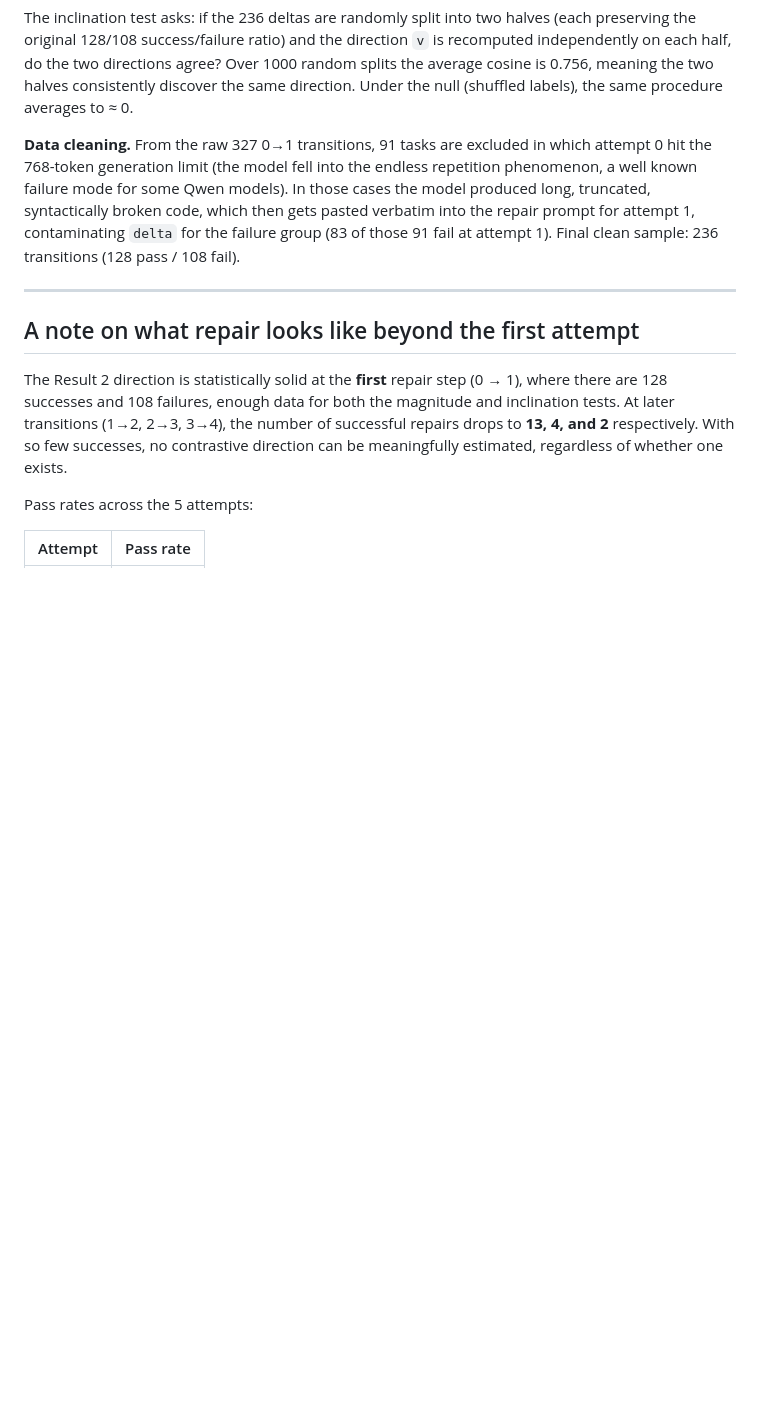
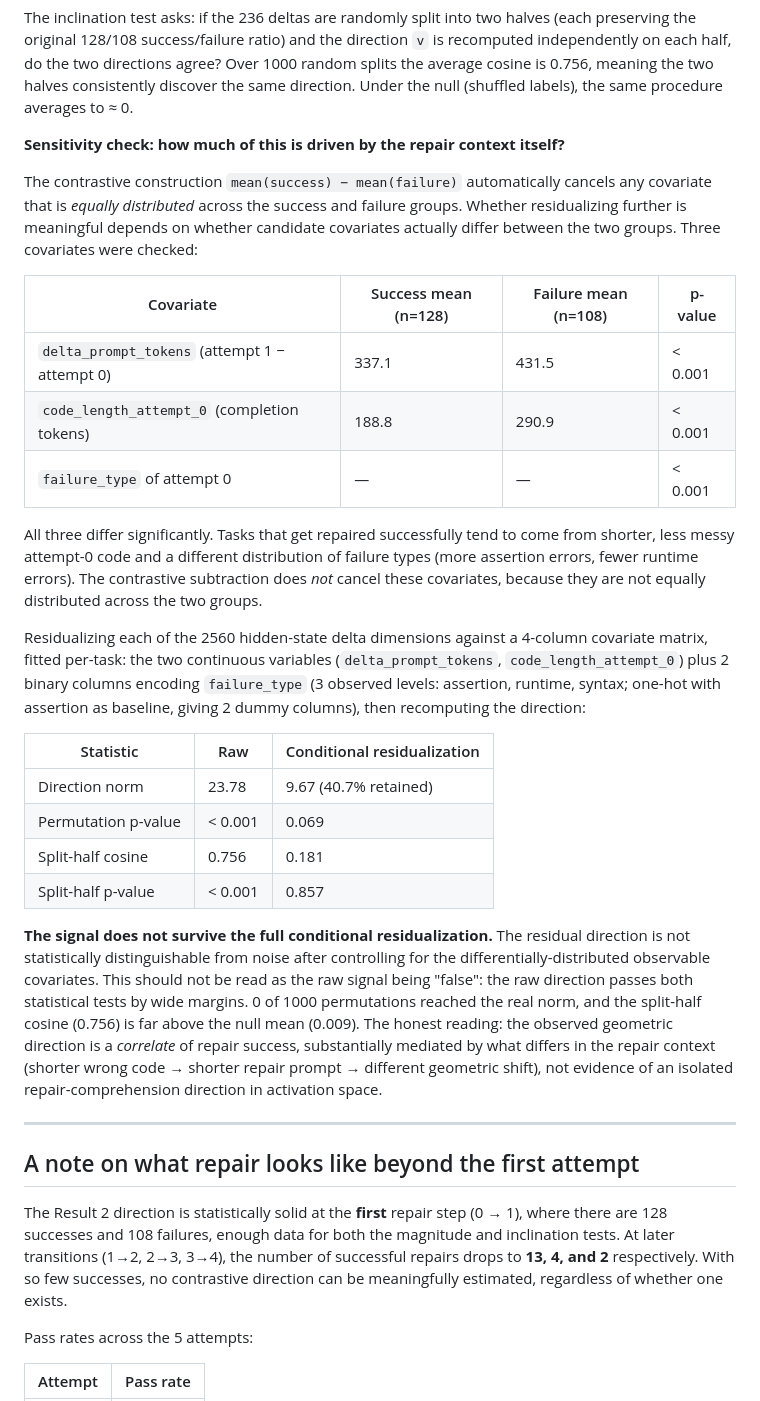
Before and after one commit to CarloDiCicco/ReasoningLab, a Markdown page: README.md, the part around one of its changes. Rendered like a GitHub page; blank space fills up the shorter version.

```diff
--- a/README.md
+++ b/README.md
@@ -76,13 +75,34 @@ The magnitude test asks whether the success/failure mean difference is larger th
 
 The inclination test asks: if the 236 deltas are randomly split into two halves (each preserving the original 128/108 success/failure ratio) and the direction `v` is recomputed independently on each half, do the two directions agree? Over 1000 random splits the average cosine is 0.756, meaning the two halves consistently discover the same direction. Under the null (shuffled labels), the same procedure averages to ≈ 0.
 
-**Data cleaning.** From the raw 327 0→1 transitions, 91 tasks are excluded in which attempt 0 hit the 768-token generation limit (the model fell into the endless repetition phenomenon, a well known failure mode for some Qwen models). In those cases the model produced long, truncated, syntactically broken code, which then gets pasted verbatim into the repair prompt for attempt 1, contaminating `delta` for the failure group (83 of those 91 fail at attempt 1). Final clean sample: 236 transitions (128 pass / 108 fail).
+**Sensitivity check: how much of this is driven by the repair context itself?**
+
+The contrastive construction `mean(success) − mean(failure)` automatically cancels any covariate that is *equally distributed* across the success and failure groups. Whether residualizing further is meaningful depends on whether candidate covariates actually differ between the two groups. Three covariates were checked:
+
+| Covariate                                       | Success mean (n=128) | Failure mean (n=108) | p-value  |
+|---                                              |---                   |---                   |---       |
+| `delta_prompt_tokens` (attempt 1 − attempt 0)   | 337.1                | 431.5                | < 0.001  |
+| `code_length_attempt_0` (completion tokens)     | 188.8                | 290.9                | < 0.001  |
+| `failure_type` of attempt 0                     | —                    | —                    | < 0.001  |
+
+All three differ significantly. Tasks that get repaired successfully tend to come from shorter, less messy attempt-0 code and a different distribution of failure types (more assertion errors, fewer runtime errors). The contrastive subtraction does *not* cancel these covariates, because they are not equally distributed across the two groups.
+
+Residualizing each of the 2560 hidden-state delta dimensions against a 4-column covariate matrix, fitted per-task: the two continuous variables (`delta_prompt_tokens`, `code_length_attempt_0`) plus 2 binary columns encoding `failure_type` (3 observed levels: assertion, runtime, syntax; one-hot with assertion as baseline, giving 2 dummy columns), then recomputing the direction:
+
+| Statistic                | Raw     | Conditional residualization |
+|---                       |---      |---                          |
+| Direction norm           | 23.78   | 9.67 (40.7% retained)       |
+| Permutation p-value      | < 0.001 | 0.069                       |
+| Split-half cosine        | 0.756   | 0.181                       |
+| Split-half p-value       | < 0.001 | 0.857                       |
+
+**The signal does not survive the full conditional residualization.** The residual direction is not statistically distinguishable from noise after controlling for the differentially-distributed observable covariates. This should not be read as the raw signal being "false": the raw direction passes both statistical tests by wide margins. 0 of 1000 permutations reached the real norm, and the split-half cosine (0.756) is far above the null mean (0.009). The honest reading: the observed geometric direction is a *correlate* of repair success, substantially mediated by what differs in the repair context (shorter wrong code → shorter repair prompt → different geometric shift), not evidence of an isolated repair-comprehension direction in activation space.
 
 ---
 
 ## A note on what repair looks like beyond the first attempt
 
-The Result 2 direction is statistically solid at the **first** repair step (0 → 1), where there are 128 successes and 108 failures, enough data for both the magnitude  and inclination tests. At later transitions (1→2, 2→3, 3→4), the number of successful repairs drops to **13, 4, and 2** respectively. With so few successes, no contrastive direction can be meaningfully estimated, regardless of whether one exists.
+The Result 2 direction is statistically solid at the **first** repair step (0 → 1), where there are 128 successes and 108 failures, enough data for both the magnitude and inclination tests. At later transitions (1→2, 2→3, 3→4), the number of successful repairs drops to **13, 4, and 2** respectively. With so few successes, no contrastive direction can be meaningfully estimated, regardless of whether one exists.
 
 Pass rates across the 5 attempts:
 
```
Also changed, not shown: other parts of README.md (+18 -21 lines).
